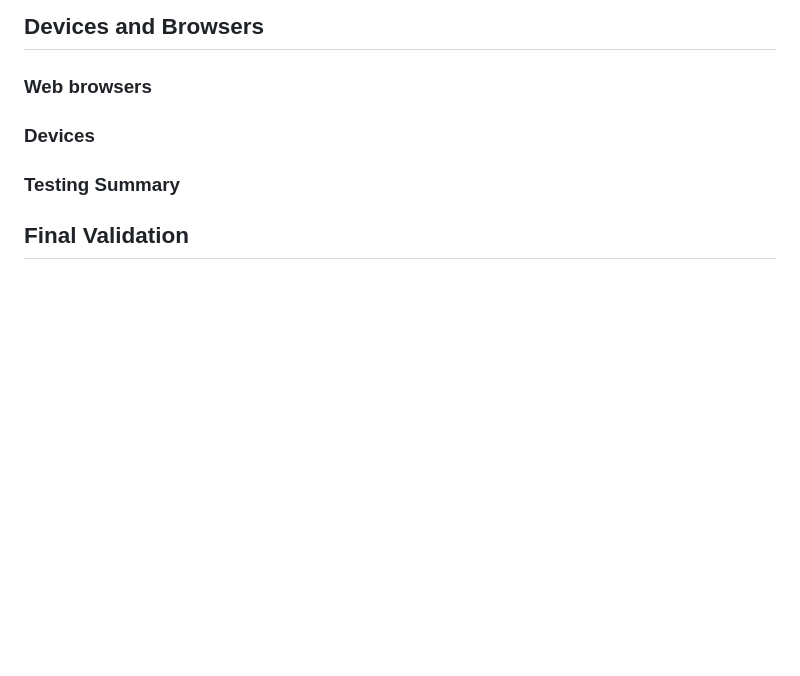
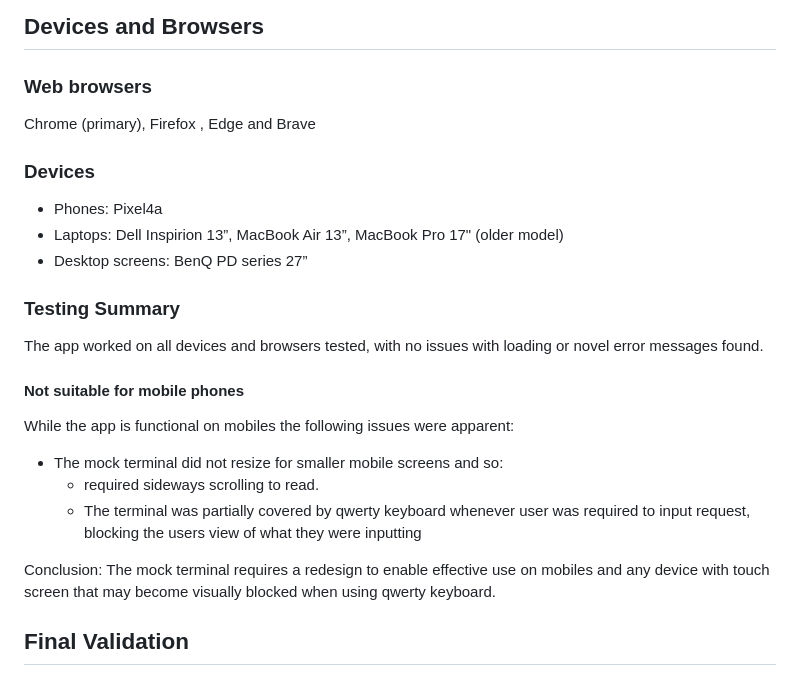
Before and after one commit to Annytomica/gene_expression, a Markdown page: README.md, the part around the change. GitHub-like rendering; blank space fills up the shorter version.

Commit message:
Add testing summary to readme

```diff
--- a/README.md
+++ b/README.md
@@ -165,10 +165,23 @@ All functions, including validation steps were tested after each deployment. Tes
 ## Devices and Browsers
 
 ### Web browsers
+Chrome (primary), Firefox , Edge and Brave
 
 ### Devices
+- Phones: Pixel4a
+- Laptops: Dell Inspirion 13”, MacBook Air 13”, MacBook Pro 17" (older model)
+- Desktop screens: BenQ PD series 27”
 
 ### Testing Summary
+The app worked on all devices and browsers tested, with no issues with loading or novel error messages found.
+
+#### Not suitable for mobile phones
+While the app is functional on mobiles the following issues were apparent:
+- The mock terminal did not resize for smaller mobile screens and so:
+    - required sideways scrolling to read.
+    - The terminal was partially covered by qwerty keyboard whenever user was required to input request, blocking the users view of what they were inputting
+
+Conclusion: The mock terminal requires a redesign to enable effective use on mobiles and any device with touch screen that may become visually blocked when using qwerty keyboard.
 
 ## Final Validation
 PYTHON - PEP8 validation: The app passed validation with no errors reported from [CI pep8 python linter](https://pep8ci.herokuapp.com/)
```
